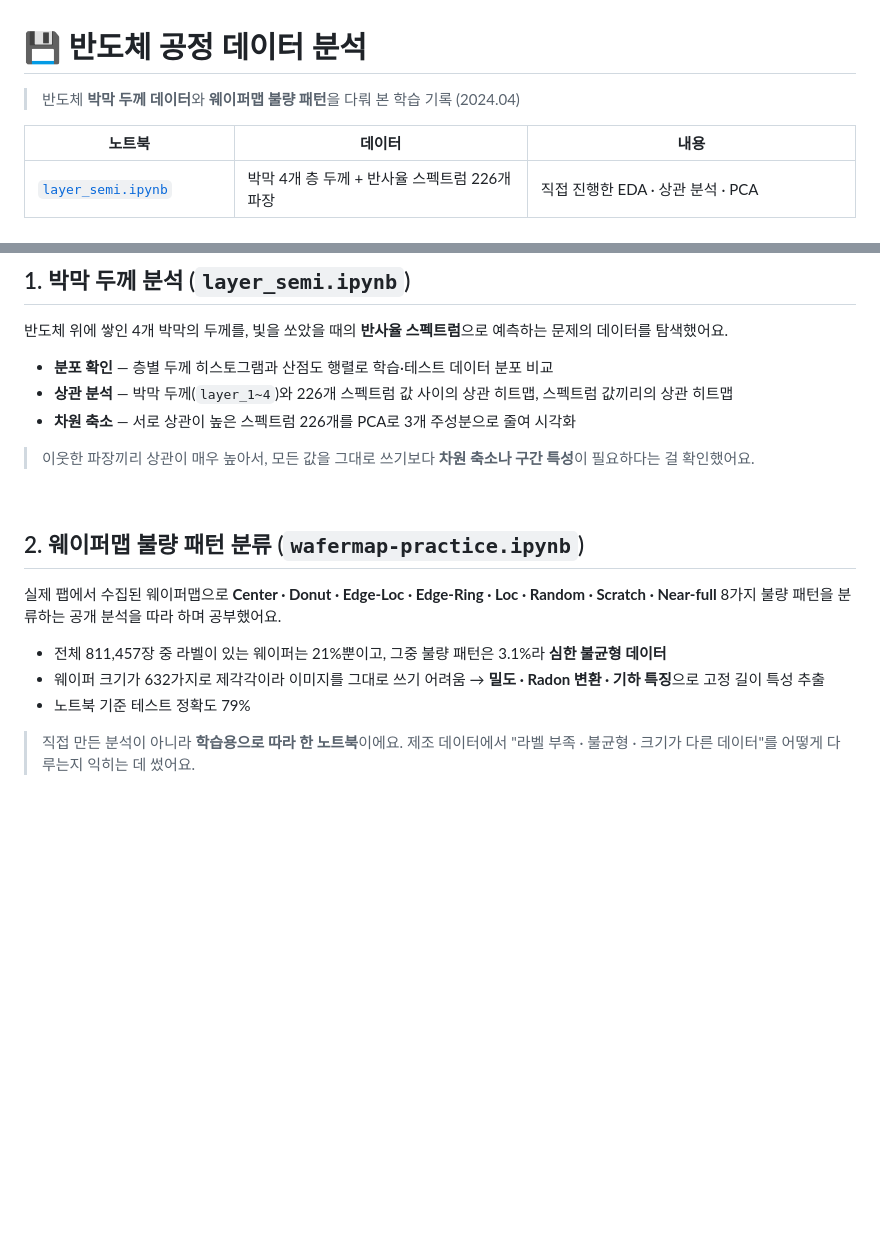
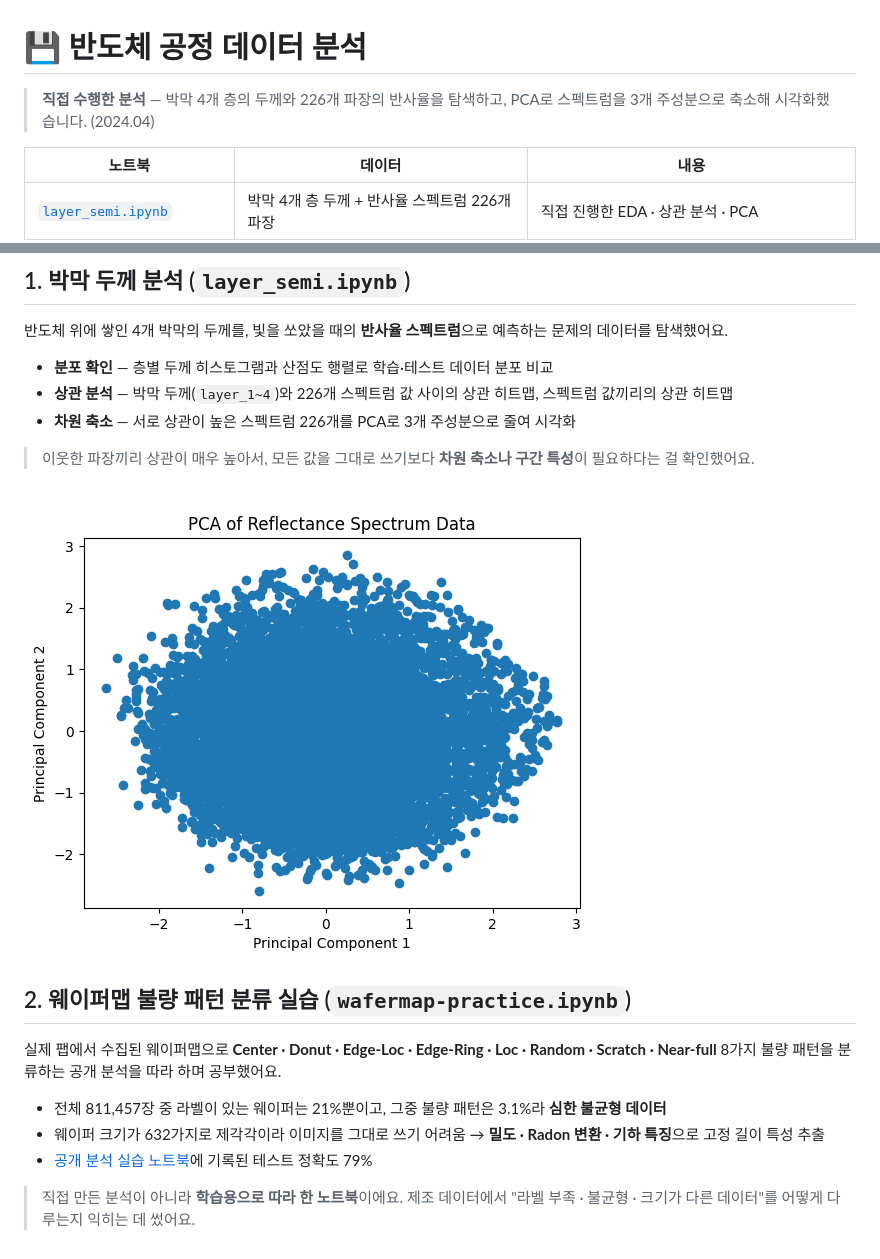
Before and after one commit to hundredTweety/Semiconductor, a Markdown page: README.md, 2 parts joined by grey strips. Rendered like a GitHub page; pictures changed too: docs/thin-film-pca.png (added); blank space fills up the shorter version.

Commit message:
Put the original thin-film EDA first and add its PCA figure

```diff
--- a/README.md
+++ b/README.md
@@ -1,6 +1,6 @@
 # 💾 반도체 공정 데이터 분석
 
-> 반도체 **박막 두께 데이터**와 **웨이퍼맵 불량 패턴**을 다뤄 본 학습 기록 (2024.04)
+> **직접 수행한 분석** — 박막 4개 층의 두께와 226개 파장의 반사율을 탐색하고, PCA로 스펙트럼을 3개 주성분으로 축소해 시각화했습니다. (2024.04)
 
 | 노트북 | 데이터 | 내용 |
 |---|---|---|
@@ -23,12 +23,14 @@
 
 <br>
 
-## 2. 웨이퍼맵 불량 패턴 분류 (`wafermap-practice.ipynb`)
+![반사율 스펙트럼의 PCA 시각화](docs/thin-film-pca.png)
+
+## 2. 웨이퍼맵 불량 패턴 분류 실습 (`wafermap-practice.ipynb`)
 
 실제 팹에서 수집된 웨이퍼맵으로 **Center · Donut · Edge-Loc · Edge-Ring · Loc · Random · Scratch · Near-full** 8가지 불량 패턴을 분류하는 공개 분석을 따라 하며 공부했어요.
 
 - 전체 811,457장 중 라벨이 있는 웨이퍼는 21%뿐이고, 그중 불량 패턴은 3.1%라 **심한 불균형 데이터**
 - 웨이퍼 크기가 632가지로 제각각이라 이미지를 그대로 쓰기 어려움 → **밀도 · Radon 변환 · 기하 특징**으로 고정 길이 특성 추출
-- 노트북 기준 테스트 정확도 79%
+- [공개 분석 실습 노트북](wafermap-practice.ipynb)에 기록된 테스트 정확도 79%
 
 > 직접 만든 분석이 아니라 **학습용으로 따라 한 노트북**이에요. 제조 데이터에서 "라벨 부족 · 불균형 · 크기가 다른 데이터"를 어떻게 다루는지 익히는 데 썼어요.
```
